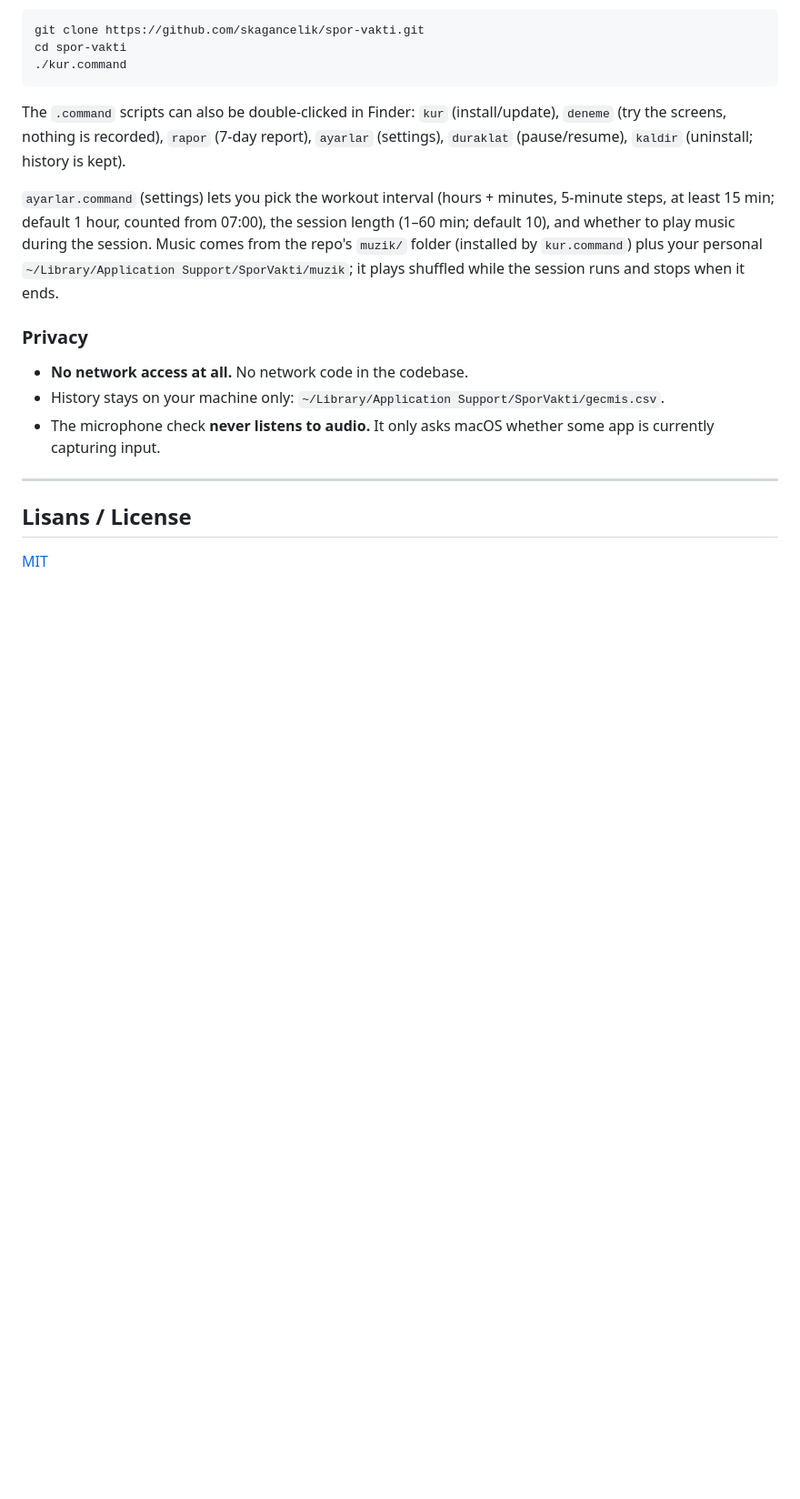
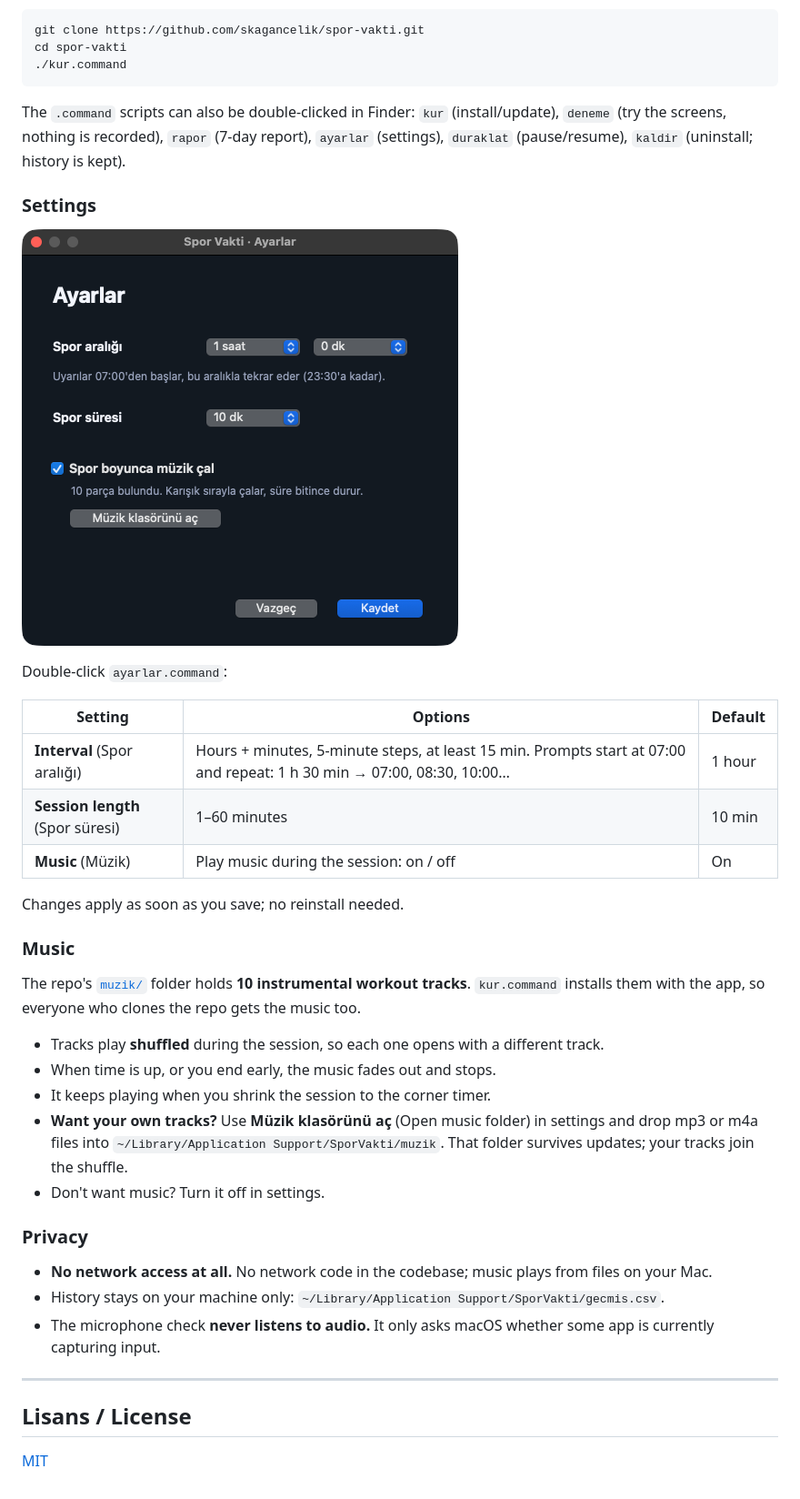
Before and after one commit to skagancelik/spor-vakti, a Markdown page: README.md, the part around one of its changes. Shown at 91% size. Rendered like a GitHub page; pictures changed too: docs/7-ayarlar.png (added); blank space fills up the shorter version.

```diff
--- a/README.md
+++ b/README.md
@@ -110,11 +140,33 @@ cd spor-vakti
 
 The `.command` scripts can also be double-clicked in Finder: `kur` (install/update), `deneme` (try the screens, nothing is recorded), `rapor` (7-day report), `ayarlar` (settings), `duraklat` (pause/resume), `kaldir` (uninstall; history is kept).
 
-`ayarlar.command` (settings) lets you pick the workout interval (hours + minutes, 5-minute steps, at least 15 min; default 1 hour, counted from 07:00), the session length (1–60 min; default 10), and whether to play music during the session. Music comes from the repo's `muzik/` folder (installed by `kur.command`) plus your personal `~/Library/Application Support/SporVakti/muzik`; it plays shuffled while the session runs and stops when it ends.
+### Settings
+
+![Settings](docs/7-ayarlar.png)
+
+Double-click `ayarlar.command`:
+
+| Setting | Options | Default |
+|---|---|---|
+| **Interval** (Spor aralığı) | Hours + minutes, 5-minute steps, at least 15 min. Prompts start at 07:00 and repeat: 1 h 30 min → 07:00, 08:30, 10:00… | 1 hour |
+| **Session length** (Spor süresi) | 1–60 minutes | 10 min |
+| **Music** (Müzik) | Play music during the session: on / off | On |
+
+Changes apply as soon as you save; no reinstall needed.
+
+### Music
+
+The repo's [`muzik/`](muzik) folder holds **10 instrumental workout tracks**. `kur.command` installs them with the app, so everyone who clones the repo gets the music too.
+
+- Tracks play **shuffled** during the session, so each one opens with a different track.
+- When time is up, or you end early, the music fades out and stops.
+- It keeps playing when you shrink the session to the corner timer.
+- **Want your own tracks?** Use **Müzik klasörünü aç** (Open music folder) in settings and drop mp3 or m4a files into `~/Library/Application Support/SporVakti/muzik`. That folder survives updates; your tracks join the shuffle.
+- Don't want music? Turn it off in settings.
 
 ### Privacy
 
-- **No network access at all.** No network code in the codebase.
+- **No network access at all.** No network code in the codebase; music plays from files on your Mac.
 - History stays on your machine only: `~/Library/Application Support/SporVakti/gecmis.csv`.
 - The microphone check **never listens to audio.** It only asks macOS whether some app is currently capturing input.
 
```
Also changed, not shown: other parts of README.md (+41 -11 lines).
